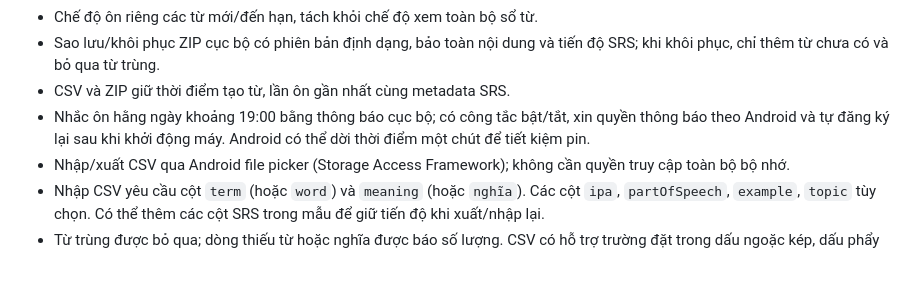
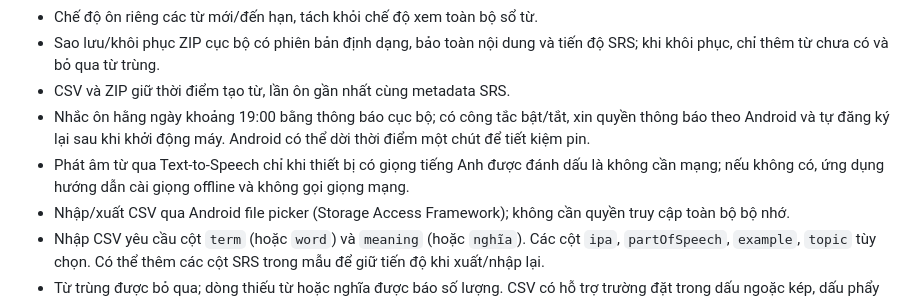
Before and after one commit to letranminhtu197-cloud/Vocab, a Markdown page: README.md, the part around the change. GitHub-like rendering; blank space fills up the shorter version.

Commit message:
Document offline pronunciation behavior and remaining roadmap

```diff
--- a/README.md
+++ b/README.md
@@ -12,6 +12,7 @@
 - Sao lưu/khôi phục ZIP cục bộ có phiên bản định dạng, bảo toàn nội dung và tiến độ SRS; khi khôi phục, chỉ thêm từ chưa có và bỏ qua từ trùng.
 - CSV và ZIP giữ thời điểm tạo từ, lần ôn gần nhất cùng metadata SRS.
 - Nhắc ôn hằng ngày khoảng 19:00 bằng thông báo cục bộ; có công tắc bật/tắt, xin quyền thông báo theo Android và tự đăng ký lại sau khi khởi động máy. Android có thể dời thời điểm một chút để tiết kiệm pin.
+- Phát âm từ qua Text-to-Speech chỉ khi thiết bị có giọng tiếng Anh được đánh dấu là không cần mạng; nếu không có, ứng dụng hướng dẫn cài giọng offline và không gọi giọng mạng.
 - Nhập/xuất CSV qua Android file picker (Storage Access Framework); không cần quyền truy cập toàn bộ bộ nhớ.
 - Nhập CSV yêu cầu cột `term` (hoặc `word`) và `meaning` (hoặc `nghĩa`). Các cột `ipa`, `partOfSpeech`, `example`, `topic` tùy chọn. Có thể thêm các cột SRS trong mẫu để giữ tiến độ khi xuất/nhập lại.
 - Từ trùng được bỏ qua; dòng thiếu từ hoặc nghĩa được báo số lượng. CSV có hỗ trợ trường đặt trong dấu ngoặc kép, dấu phẩy và xuống dòng bên trong trường.
```
